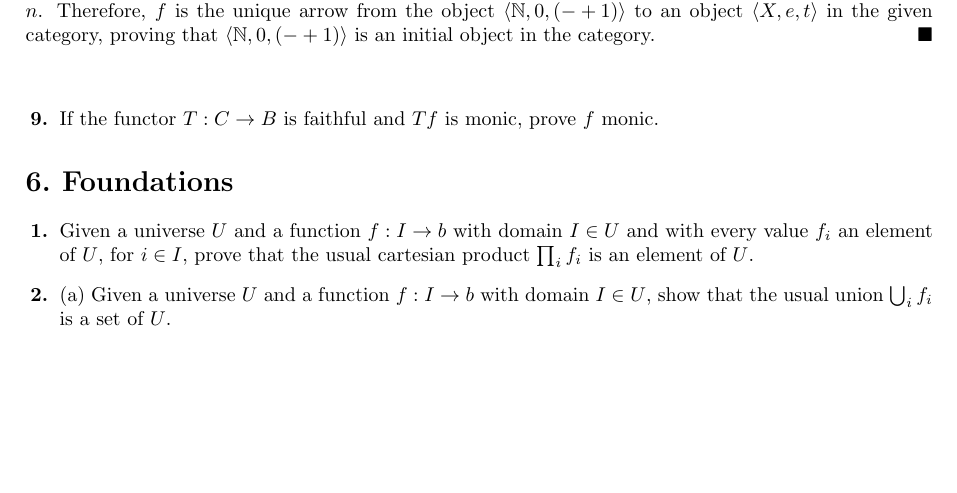
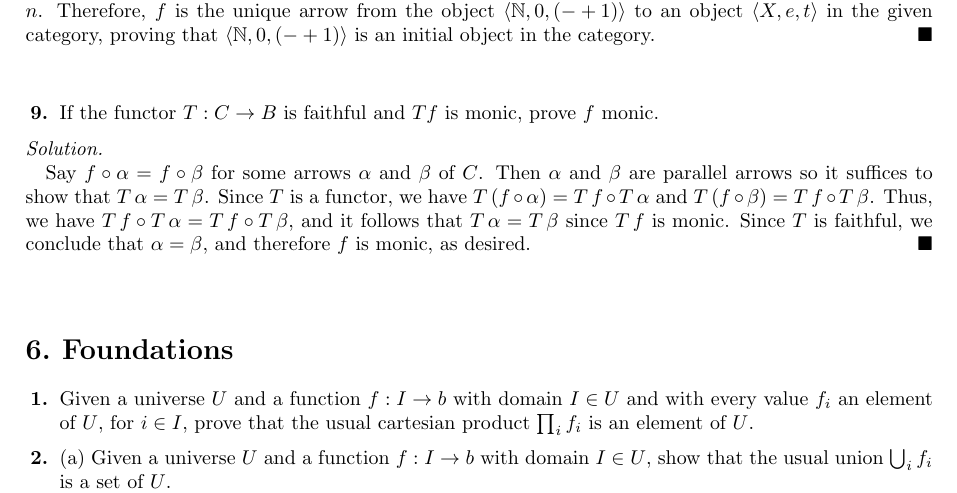
Before and after one commit to choco-bear/solution-maclane-category, a LaTeX book (main.tex, which reads assets/Chapter_I.tex): part of page 15 of 15, cut so that both start at the same text, the shorter picture padded with empty space. Compiled offline with pdfLaTeX.

Commit message:
Solved the exercise 9

```diff
--- a/assets/Chapter_I.tex
+++ b/assets/Chapter_I.tex
@@ -347,6 +347,13 @@
 \begin{exercise} % 9
   If the functor $T : C \to B$ is faithful and $T f$ is monic, prove $f$ monic.
 \end{exercise}
+\begin{solution}
+  Say $f \circ \alpha = f \circ \beta$ for some arrows $\alpha$ and $\beta$ of $C$.
+  Then $\alpha$ and $\beta$ are parallel arrows so it suffices to show that $T \, \alpha = T \, \beta$.
+  Since $T$ is a functor, we have $T \, (f \circ \alpha) = T \, f \circ T \, \alpha$ and $T \, (f \circ \beta) = T \, f \circ T \, \beta$.
+  Thus, we have $T \, f \circ T \, \alpha = T \, f \circ T \, \beta$, and it follows that $T \, \alpha = T \, \beta$ since $T \, f$ is monic.
+  Since $T$ is faithful, we conclude that $\alpha = \beta$, and therefore $f$ is monic, as desired.
+\end{solution}
 
 \section{Foundations} % Section 6.
 
```
